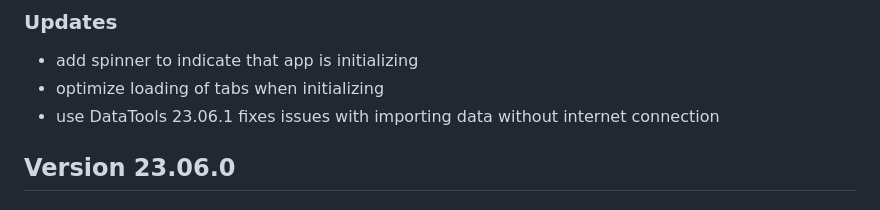
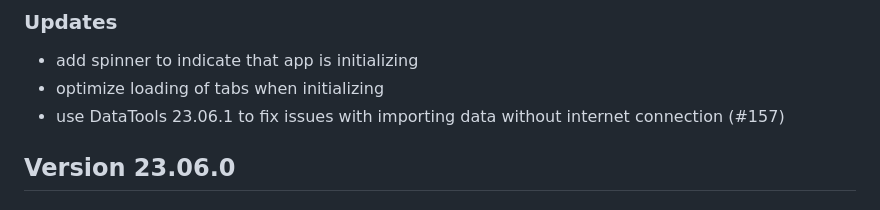
Before and after one commit to Pandora-IsoMemo/DSSM, a Markdown page: NEWS.md, the part around the change. Rendered like a GitHub page.

```diff
--- a/NEWS.md
+++ b/NEWS.md
@@ -5,7 +5,7 @@
 ### Updates
 - add spinner to indicate that app is initializing
 - optimize loading of tabs when initializing
-- use DataTools 23.06.1 fixes issues with importing data without internet connection
+- use DataTools 23.06.1 to fix issues with importing data without internet connection (#157)
 
 ## Version 23.06.0
 
```
